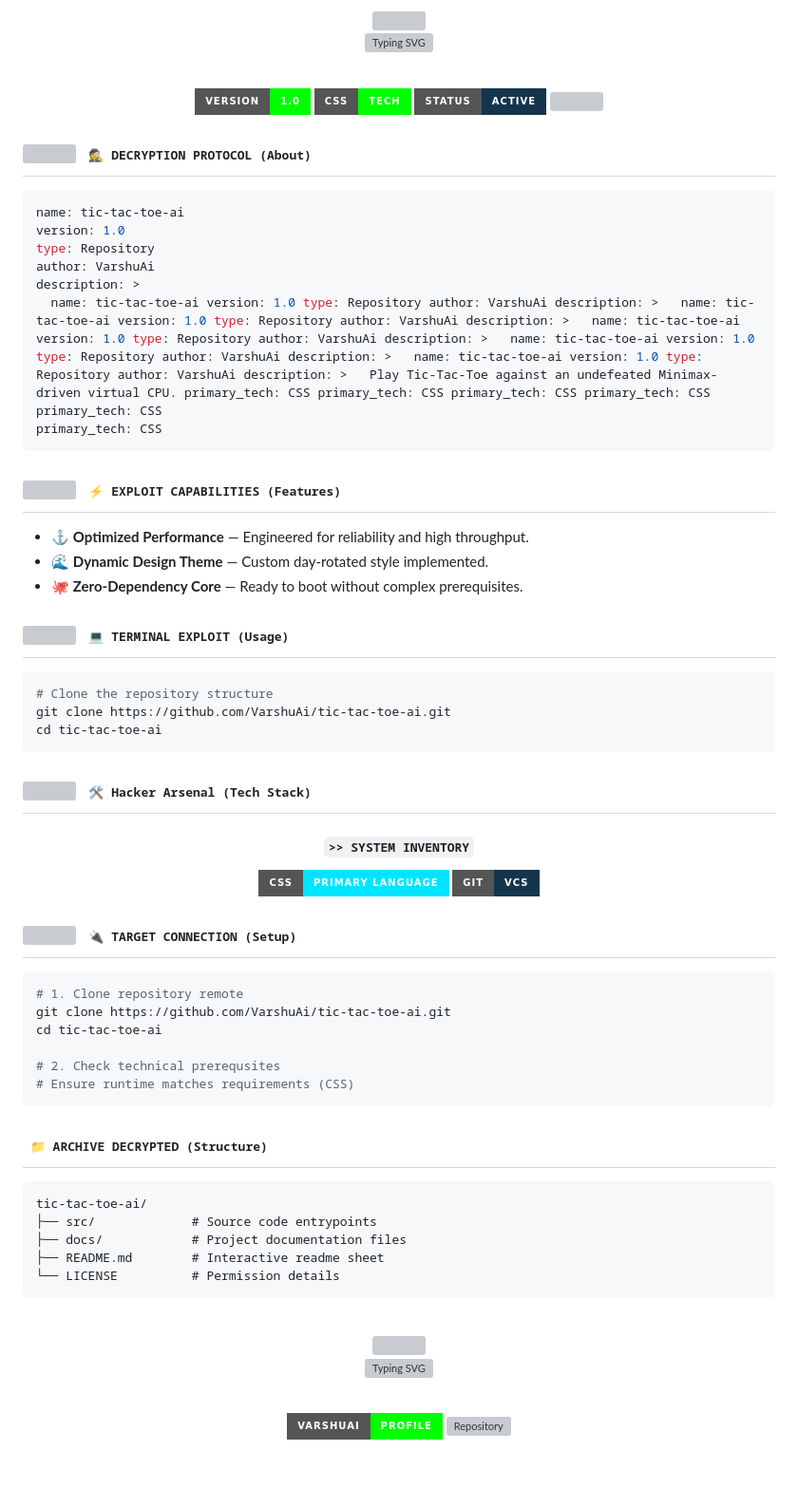
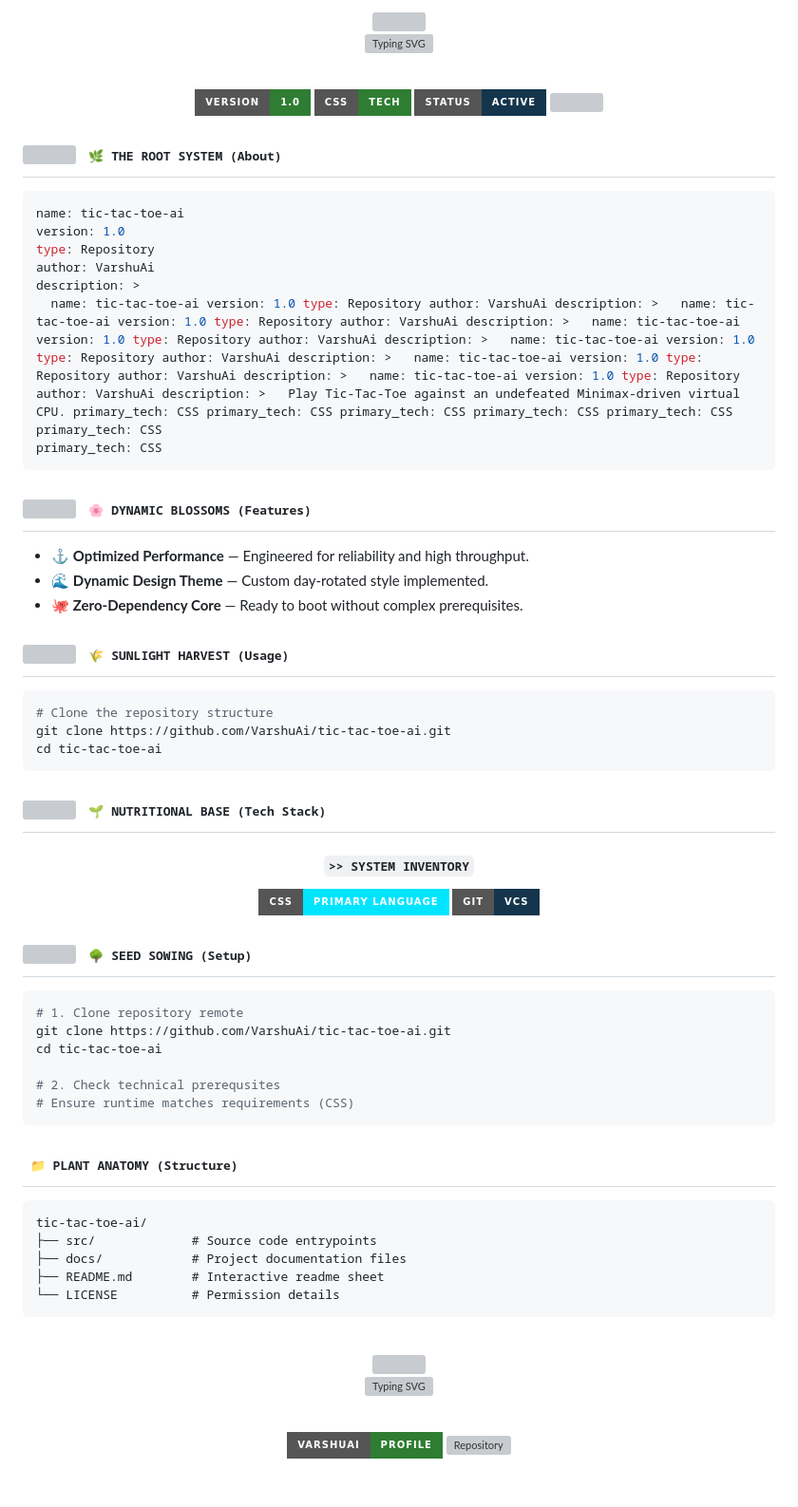
Before and after one commit to VarshuAi/tic-tac-toe-ai, a Markdown page: README.md, the part around one of its changes. Shown at 95% size. GitHub-like rendering; badges without logos; grey boxes are pictures that could not be loaded.

Commit message:
docs: rotate to daily themed README (Nature) 🎭

````diff
--- a/README.md
+++ b/README.md
@@ -17,7 +17,7 @@
 
 <br/>
 
-<img src="https://img.shields.io/badge/Version-1.0-00FF00?style=for-the-badge&logo=github&logoColor=black" alt="Version"/>
-<img src="https://img.shields.io/badge/CSS-Tech-00FF00?style=for-the-badge&logo=css&logoColor=black" alt="Language"/>
+<img src="https://img.shields.io/badge/Version-1.0-2E7D32?style=for-the-badge&logo=github&logoColor=black" alt="Version"/>
+<img src="https://img.shields.io/badge/CSS-Tech-2E7D32?style=for-the-badge&logo=css&logoColor=black" alt="Language"/>
 <img src="https://img.shields.io/badge/Status-Active-14354C?style=for-the-badge&logo=git&logoColor=white" alt="Status"/>
 
@@ -29,7 +29,7 @@
 
 <h2>
 <img src="https://media.giphy.com/media/WUlplcMpOCEmTGBtBW/giphy.gif" width="30">
-<samp>&nbsp;🕵️ DECRYPTION PROTOCOL (About)</samp>
+<samp>&nbsp;🌿 THE ROOT SYSTEM (About)</samp>
 </h2>
 
 ```yaml
@@ -38,7 +38,7 @@ version: 1.0
 type: Repository
 author: VarshuAi
 description: >
-  name: tic-tac-toe-ai version: 1.0 type: Repository author: VarshuAi description: >   name: tic-tac-toe-ai version: 1.0 type: Repository author: VarshuAi description: >   name: tic-tac-toe-ai version: 1.0 type: Repository author: VarshuAi description: >   name: tic-tac-toe-ai version: 1.0 type: Repository author: VarshuAi description: >   name: tic-tac-toe-ai version: 1.0 type: Repository author: VarshuAi description: >   Play Tic-Tac-Toe against an undefeated Minimax-driven virtual CPU. primary_tech: CSS primary_tech: CSS primary_tech: CSS primary_tech: CSS primary_tech: CSS
+  name: tic-tac-toe-ai version: 1.0 type: Repository author: VarshuAi description: >   name: tic-tac-toe-ai version: 1.0 type: Repository author: VarshuAi description: >   name: tic-tac-toe-ai version: 1.0 type: Repository author: VarshuAi description: >   name: tic-tac-toe-ai version: 1.0 type: Repository author: VarshuAi description: >   name: tic-tac-toe-ai version: 1.0 type: Repository author: VarshuAi description: >   name: tic-tac-toe-ai version: 1.0 type: Repository author: VarshuAi description: >   Play Tic-Tac-Toe against an undefeated Minimax-driven virtual CPU. primary_tech: CSS primary_tech: CSS primary_tech: CSS primary_tech: CSS primary_tech: CSS primary_tech: CSS
 primary_tech: CSS
 ```
 
@@ -46,7 +46,7 @@ primary_tech: CSS
 
 <h2>
 <img src="https://media2.giphy.com/media/QssGEmpkyEOhBCb7e1/giphy.gif" width="28">
-<samp>&nbsp;⚡ EXPLOIT CAPABILITIES (Features)</samp>
+<samp>&nbsp;🌸 DYNAMIC BLOSSOMS (Features)</samp>
 </h2>
 
 - ⚓ **Optimized Performance** — Engineered for reliability and high throughput.
@@ -57,7 +57,7 @@ primary_tech: CSS
 
 <h2>
 <img src="https://media.giphy.com/media/iY8CRBdQXODJSCERIr/giphy.gif" width="28">
-<samp>&nbsp;💻 TERMINAL EXPLOIT (Usage)</samp>
+<samp>&nbsp;🌾 SUNLIGHT HARVEST (Usage)</samp>
 </h2>
 
 ```bash
@@ -70,7 +70,7 @@ cd tic-tac-toe-ai
 
 <h2>
 <img src="https://media2.giphy.com/media/QssGEmpkyEOhBCb7e1/giphy.gif" width="28">
-<samp>&nbsp;🛠️ Hacker Arsenal (Tech Stack)</samp>
+<samp>&nbsp;🌱 NUTRITIONAL BASE (Tech Stack)</samp>
 </h2>
 
 <div align="center">
@@ -85,7 +85,7 @@ cd tic-tac-toe-ai
 
 <h2>
 <img src="https://media.giphy.com/media/LnQjpWaON8nhr21vNW/giphy.gif" width="28">
-<samp>&nbsp;🔌 TARGET CONNECTION (Setup)</samp>
+<samp>&nbsp;🌳 SEED SOWING (Setup)</samp>
 </h2>
 
 ```bash
@@ -100,7 +100,7 @@ cd tic-tac-toe-ai
 <!-- ============================== STRUCTURE ============================== -->
 
 <h2>
-<samp>&nbsp;📁 ARCHIVE DECRYPTED (Structure)</samp>
+<samp>&nbsp;📁 PLANT ANATOMY (Structure)</samp>
 </h2>
 
 ```
@@ -125,8 +125,8 @@ tic-tac-toe-ai/
 
 <br/>
 
-<a href="https://github.com/VarshuAi"><img src="https://img.shields.io/badge/VarshuAi-Profile-00FF00?style=for-the-badge&logo=github&logoColor=black" alt="GitHub Profile"/></a>
-<a href="https://github.com/VarshuAi/tic-tac-toe-ai"><img src="https://img.shields.io/badge/tic-tac-toe-ai-Repo-00FF00?style=for-the-badge&logo=github&logoColor=black" alt="Repository"/></a>
+<a href="https://github.com/VarshuAi"><img src="https://img.shields.io/badge/VarshuAi-Profile-2E7D32?style=for-the-badge&logo=github&logoColor=black" alt="GitHub Profile"/></a>
+<a href="https://github.com/VarshuAi/tic-tac-toe-ai"><img src="https://img.shields.io/badge/tic-tac-toe-ai-Repo-2E7D32?style=for-the-badge&logo=github&logoColor=black" alt="Repository"/></a>
 
 <br/>
 
````
Also changed, not shown: other parts of README.md (+6 -6 lines).
